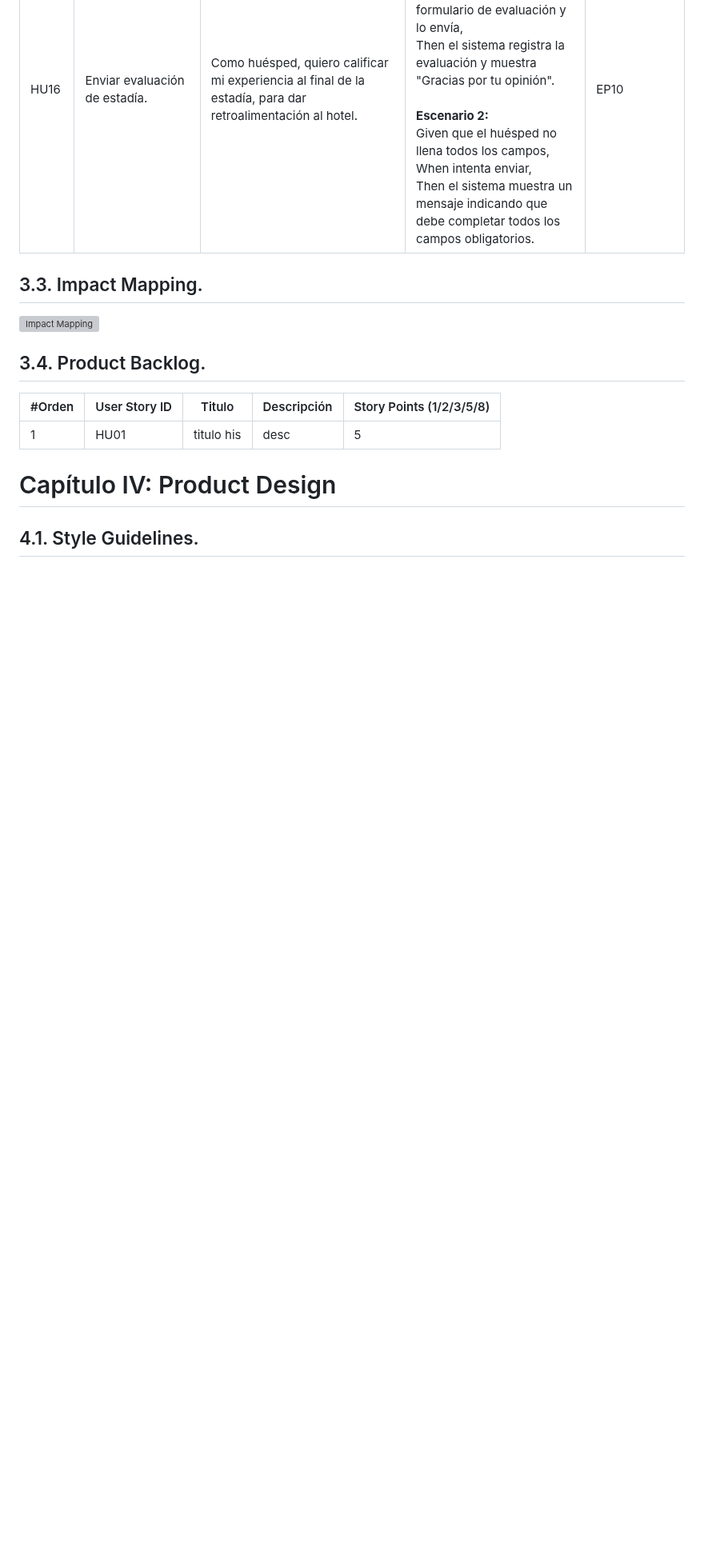
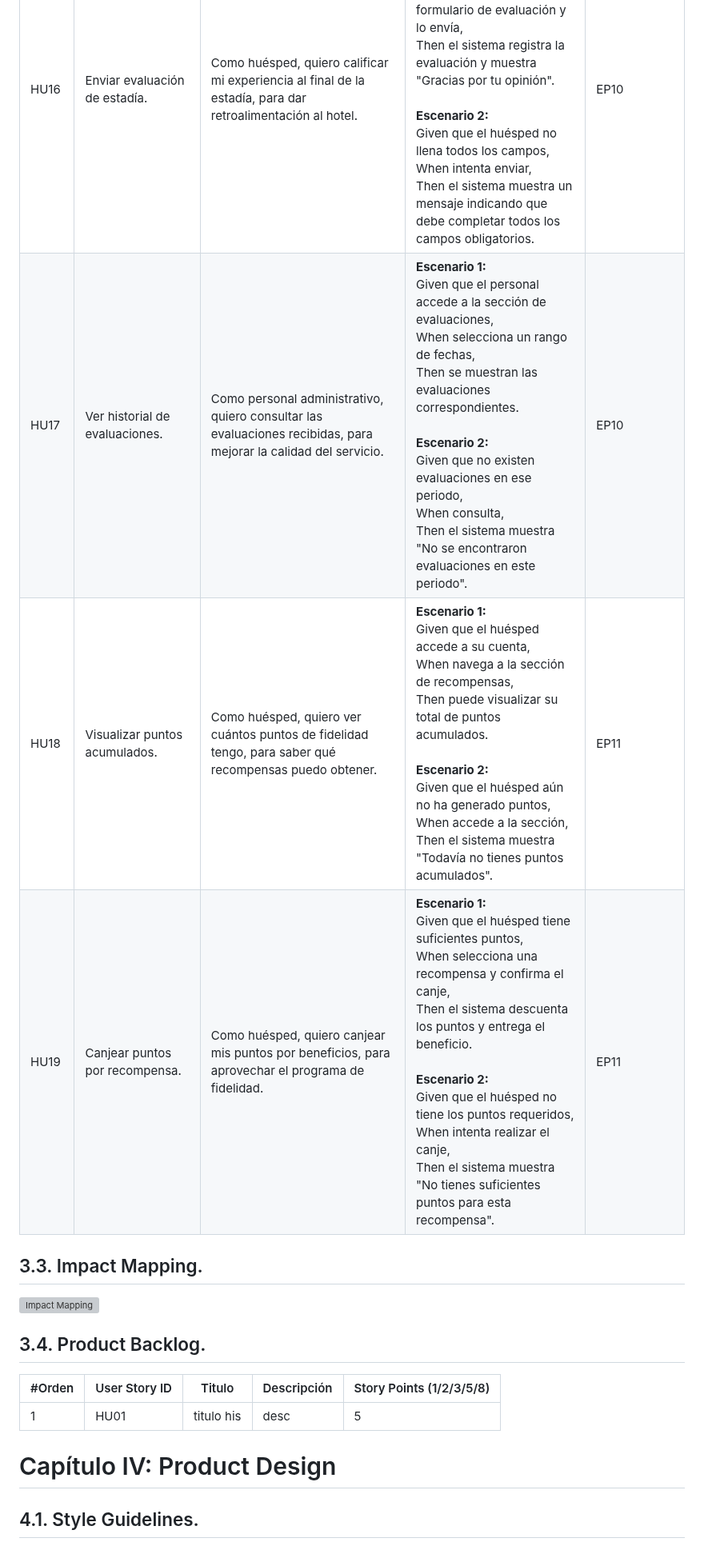
Before and after one commit to SoftCore-App-Web-1ASI0730-2510-4395/CustomHost, a Markdown page: README.md, the part around the change. Shown at 80% size. Drawn GitHub-style; blank space fills up the shorter version; grey boxes are pictures that could not be loaded.

Commit message:
docs: add more user stories.

```diff
--- a/README.md
+++ b/README.md
@@ -391,6 +391,9 @@ Segmento 2:
 | HU14 |Notificación de solicitud atendida.|Como huésped, quiero recibir alertas cuando mi solicitud se atienda, para estar informado.|**Escenario 1:** <br>Given que el personal completa una solicitud, <br>When el estado cambia es atendido, <br>Then el huésped recibe una notificación inmediata. <br><br>**Escenario 2:** <br>Given que el sistema tiene un error, <br>When el estado cambia, <br>Then el huésped no recibe ninguna notificación.| EP05 |
 | HU15 |Alerta de emergencia en el hotel.|Como personal, quiero recibir alertas inmediatas sobre emergencias, para reaccionar rápido.|**Escenario 1:** <br>Given que se activa una alerta de emergencia como un incendio, <br>When se emite desde el sistema, <br>Then todo el personal recibe una notificación urgente. <br><br>**Escenario 2:** <br>Given que se realiza una prueba del sistema, <br>When se lanza la alerta, <br>Then el mensaje indica claramente "Simulación de emergencia".| EP05 |
 | HU16 |Enviar evaluación de estadía.|Como huésped, quiero calificar mi experiencia al final de la estadía, para dar retroalimentación al hotel.|**Escenario 1:** <br>Given que el huésped ha finalizado su estadía, <br>When completa el formulario de evaluación y lo envía, <br>Then el sistema registra la evaluación y muestra "Gracias por tu opinión". <br><br>**Escenario 2:** <br>Given que el huésped no llena todos los campos, <br>When intenta enviar, <br>Then el sistema muestra un mensaje indicando que debe completar todos los campos obligatorios.| EP10 |
+| HU17 |Ver historial de evaluaciones.|Como personal administrativo, quiero consultar las evaluaciones recibidas, para mejorar la calidad del servicio.|**Escenario 1:** <br>Given que el personal accede a la sección de evaluaciones, <br>When selecciona un rango de fechas, <br>Then se muestran las evaluaciones correspondientes. <br><br>**Escenario 2:** <br>Given que no existen evaluaciones en ese periodo, <br>When consulta, <br>Then el sistema muestra "No se encontraron evaluaciones en este periodo".| EP10 |
+| HU18 |Visualizar puntos acumulados.|Como huésped, quiero ver cuántos puntos de fidelidad tengo, para saber qué recompensas puedo obtener.|**Escenario 1:** <br>Given que el huésped accede a su cuenta, <br>When navega a la sección de recompensas, <br>Then puede visualizar su total de puntos acumulados. <br><br>**Escenario 2:** <br>Given que el huésped aún no ha generado puntos, <br>When accede a la sección, <br>Then el sistema muestra "Todavía no tienes puntos acumulados".| EP11 |
+| HU19 |Canjear puntos por recompensa.|Como huésped, quiero canjear mis puntos por beneficios, para aprovechar el programa de fidelidad.|**Escenario 1:** <br>Given que el huésped tiene suficientes puntos, <br>When selecciona una recompensa y confirma el canje, <br>Then el sistema descuenta los puntos y entrega el beneficio. <br><br>**Escenario 2:** <br>Given que el huésped no tiene los puntos requeridos, <br>When intenta realizar el canje, <br>Then el sistema muestra "No tienes suficientes puntos para esta recompensa".| EP11 |
 
 
 ## 3.3. Impact Mapping.
```
